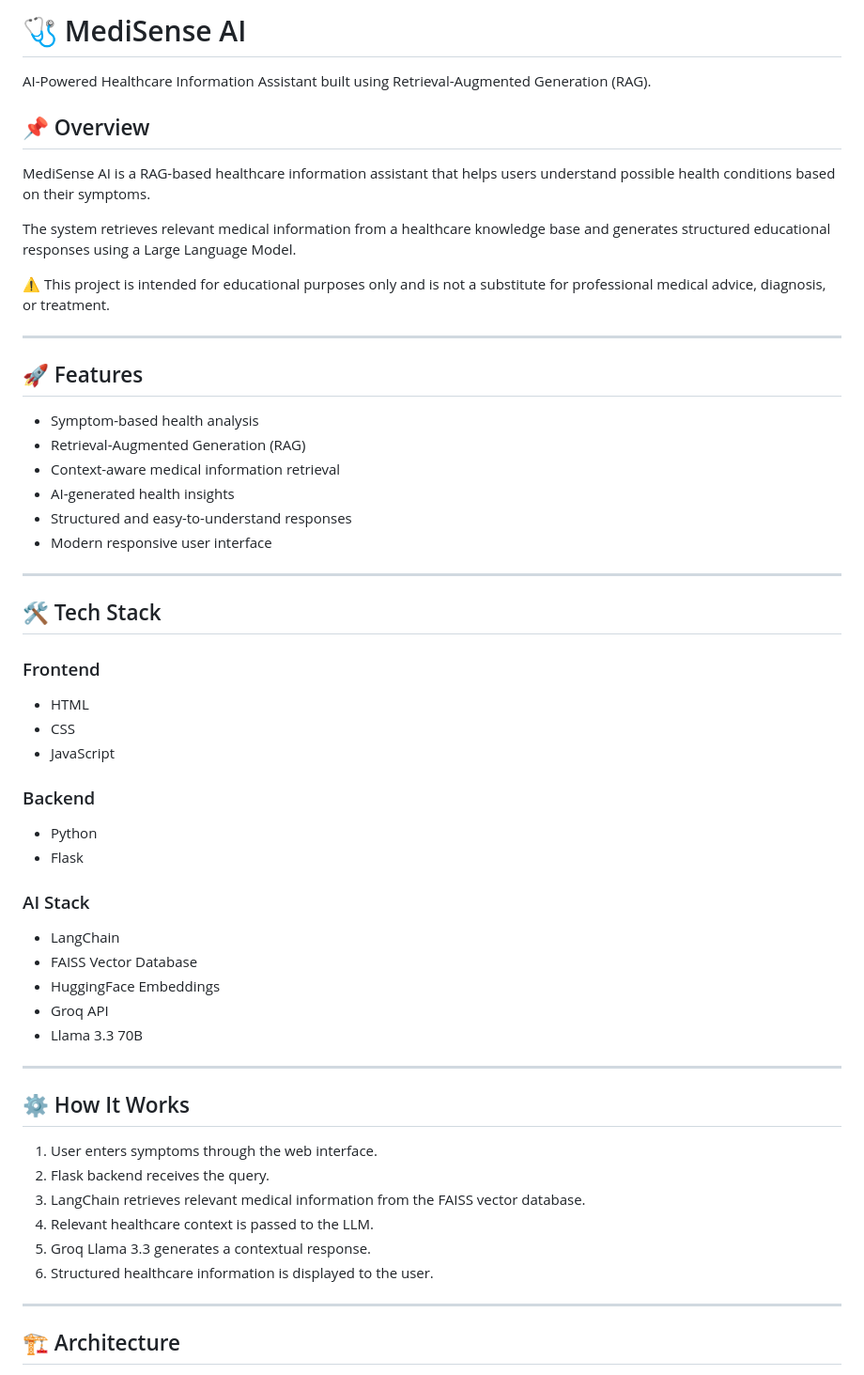
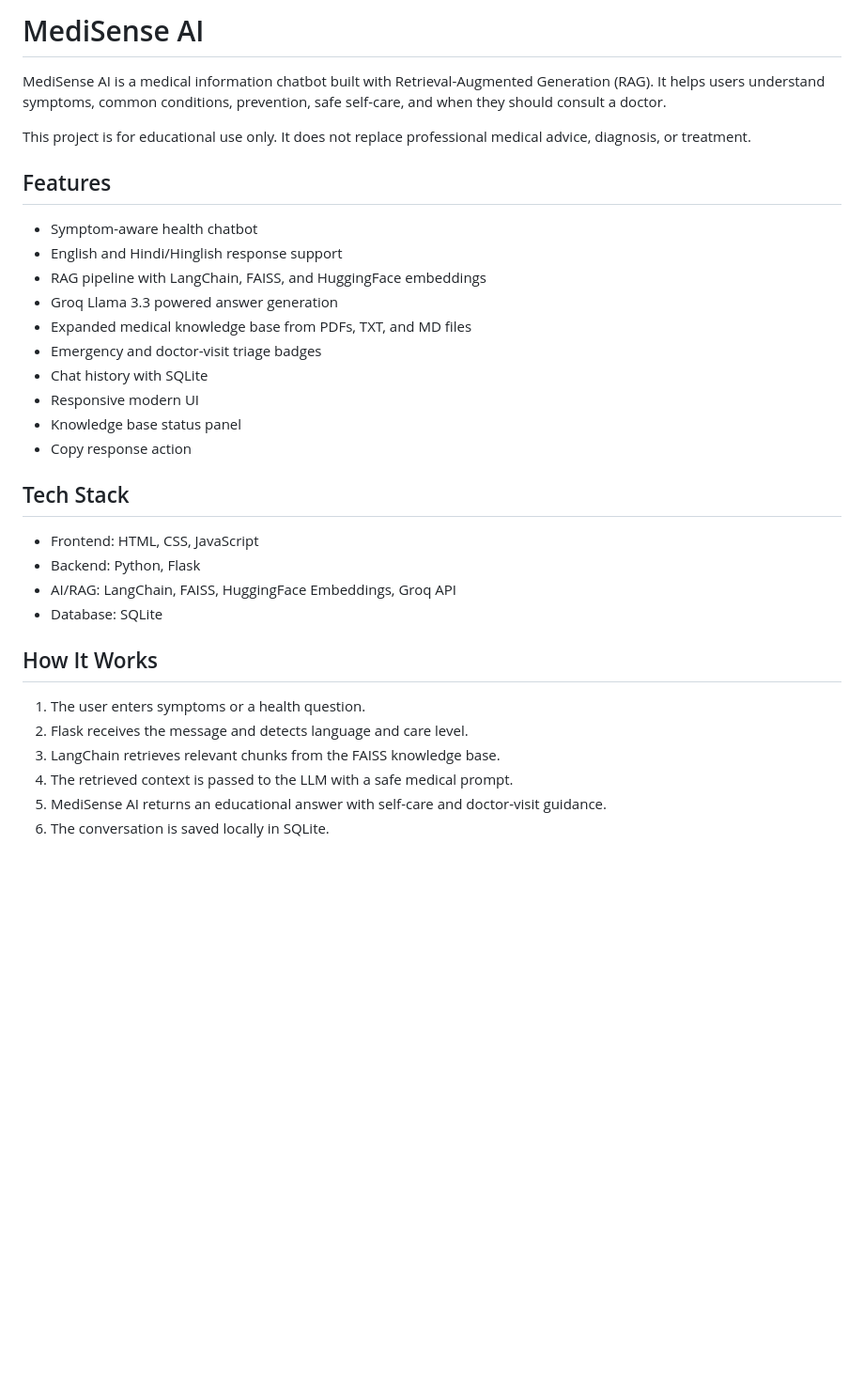
Before and after one commit to Jainishk-coder/MediSense-AI-v2, a Markdown page: README.md, the part around one of its changes. Shown at 94% size. Rendered like a GitHub page; blank space fills up the shorter version.

```diff
--- a/README.md
+++ b/README.md
@@ -1,58 +1,35 @@
-# 🩺 MediSense AI
+# MediSense AI
 
-AI-Powered Healthcare Information Assistant built using Retrieval-Augmented Generation (RAG).
+MediSense AI is a medical information chatbot built with Retrieval-Augmented Generation (RAG). It helps users understand symptoms, common conditions, prevention, safe self-care, and when they should consult a doctor.
 
-## 📌 Overview
+This project is for educational use only. It does not replace professional medical advice, diagnosis, or treatment.
 
-MediSense AI is a RAG-based healthcare information assistant that helps users understand possible health conditions based on their symptoms.
+## Features
 
-The system retrieves relevant medical information from a healthcare knowledge base and generates structured educational responses using a Large Language Model.
+- Symptom-aware health chatbot
+- English and Hindi/Hinglish response support
+- RAG pipeline with LangChain, FAISS, and HuggingFace embeddings
+- Groq Llama 3.3 powered answer generation
+- Expanded medical knowledge base from PDFs, TXT, and MD files
+- Emergency and doctor-visit triage badges
+- Chat history with SQLite
+- Responsive modern UI
+- Knowledge base status panel
+- Copy response action
 
-⚠️ This project is intended for educational purposes only and is not a substitute for professional medical advice, diagnosis, or treatment.
+## Tech Stack
 
----
+- Frontend: HTML, CSS, JavaScript
+- Backend: Python, Flask
+- AI/RAG: LangChain, FAISS, HuggingFace Embeddings, Groq API
+- Database: SQLite
 
-## 🚀 Features
+## How It Works
 
-- Symptom-based health analysis
-- Retrieval-Augmented Generation (RAG)
-- Context-aware medical information retrieval
-- AI-generated health insights
-- Structured and easy-to-understand responses
-- Modern responsive user interface
+1. The user enters symptoms or a health question.
+2. Flask receives the message and detects language and care level.
+3. LangChain retrieves relevant chunks from the FAISS knowledge base.
+4. The retrieved context is passed to the LLM with a safe medical prompt.
+5. MediSense AI returns an educational answer with self-care and doctor-visit guidance.
+6. The conversation is saved locally in SQLite.
 
----
-
-## 🛠️ Tech Stack
-
-### Frontend
-- HTML
-- CSS
-- JavaScript
-
-### Backend
-- Python
-- Flask
-
-### AI Stack
-- LangChain
-- FAISS Vector Database
-- HuggingFace Embeddings
-- Groq API
-- Llama 3.3 70B
-
----
-
-## ⚙️ How It Works
-
-1. User enters symptoms through the web interface.
-2. Flask backend receives the query.
-3. LangChain retrieves relevant medical information from the FAISS vector database.
-4. Relevant healthcare context is passed to the LLM.
-5. Groq Llama 3.3 generates a contextual response.
-6. Structured healthcare information is displayed to the user.
-
----
-
-## 🏗️ Architecture
-
```
Also changed, not shown: other parts of README.md (+46 -58 lines), data/pdfs/README.md (+13 -22 lines), analysis.png (deleted), home.png, 10 other files.
